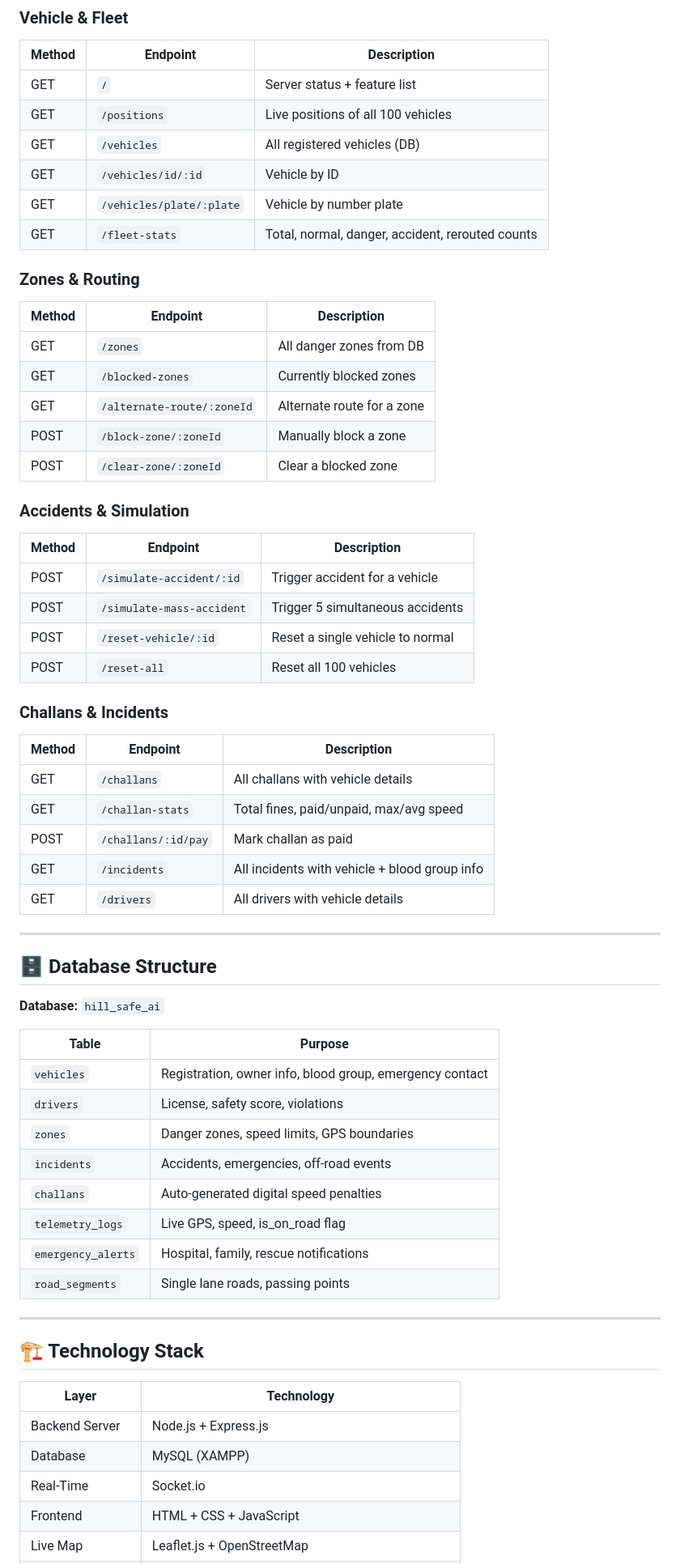
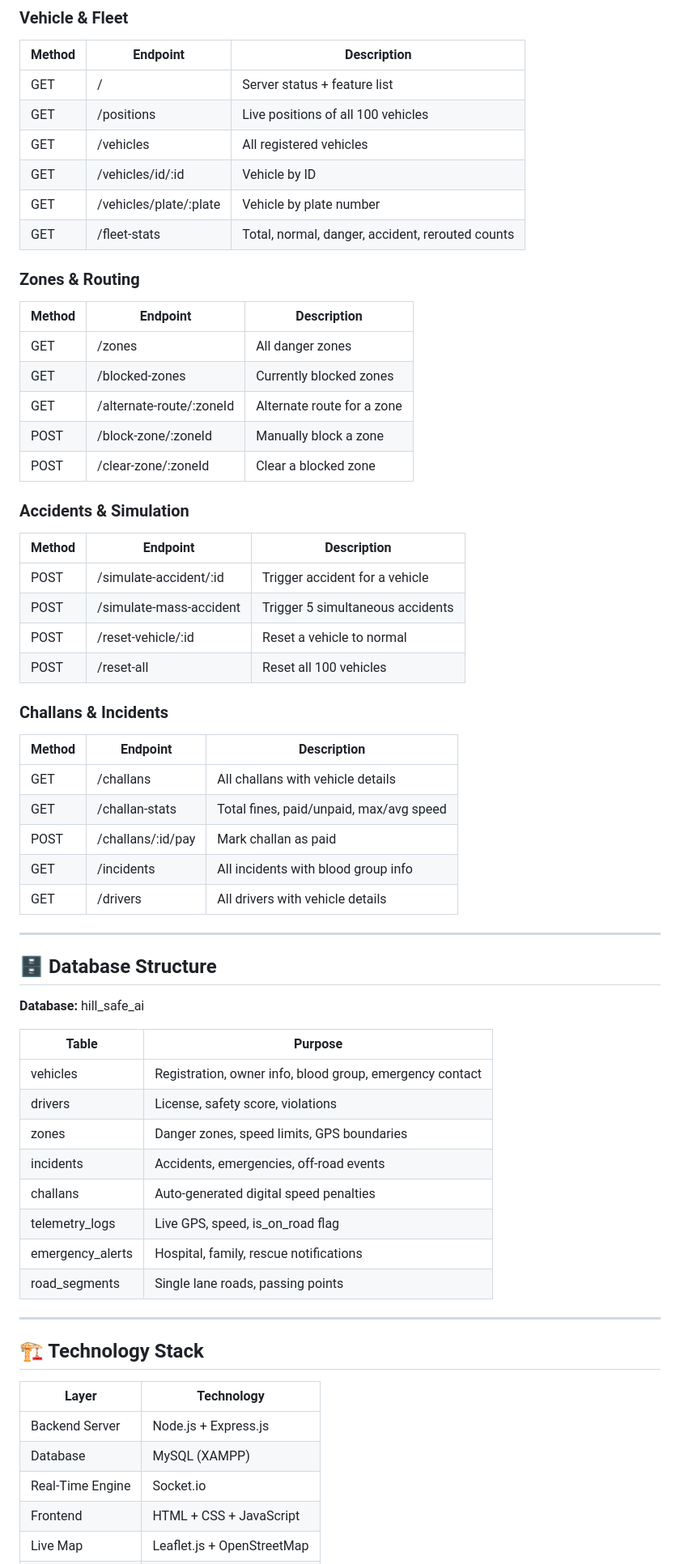
Before and after one commit to safeerahmed8/Hill_Safe_AI, a Markdown page: README.md, the part around one of its changes. Shown at 81% size. Rendered like a GitHub page.

```diff
--- a/README.md
+++ b/README.md
@@ -116,55 +124,55 @@ Hardcoded GPS coordinates of actual high-risk zones with speed limits:
 ### Vehicle & Fleet
 | Method | Endpoint | Description |
 |---|---|---|
-| GET | `/` | Server status + feature list |
-| GET | `/positions` | Live positions of all 100 vehicles |
-| GET | `/vehicles` | All registered vehicles (DB) |
-| GET | `/vehicles/id/:id` | Vehicle by ID |
-| GET | `/vehicles/plate/:plate` | Vehicle by number plate |
-| GET | `/fleet-stats` | Total, normal, danger, accident, rerouted counts |
+| GET | / | Server status + feature list |
+| GET | /positions | Live positions of all 100 vehicles |
+| GET | /vehicles | All registered vehicles |
+| GET | /vehicles/id/:id | Vehicle by ID |
+| GET | /vehicles/plate/:plate | Vehicle by plate number |
+| GET | /fleet-stats | Total, normal, danger, accident, rerouted counts |
 
 ### Zones & Routing
 | Method | Endpoint | Description |
 |---|---|---|
-| GET | `/zones` | All danger zones from DB |
-| GET | `/blocked-zones` | Currently blocked zones |
-| GET | `/alternate-route/:zoneId` | Alternate route for a zone |
-| POST | `/block-zone/:zoneId` | Manually block a zone |
-| POST | `/clear-zone/:zoneId` | Clear a blocked zone |
+| GET | /zones | All danger zones |
+| GET | /blocked-zones | Currently blocked zones |
+| GET | /alternate-route/:zoneId | Alternate route for a zone |
+| POST | /block-zone/:zoneId | Manually block a zone |
+| POST | /clear-zone/:zoneId | Clear a blocked zone |
 
 ### Accidents & Simulation
 | Method | Endpoint | Description |
 |---|---|---|
-| POST | `/simulate-accident/:id` | Trigger accident for a vehicle |
-| POST | `/simulate-mass-accident` | Trigger 5 simultaneous accidents |
-| POST | `/reset-vehicle/:id` | Reset a single vehicle to normal |
-| POST | `/reset-all` | Reset all 100 vehicles |
+| POST | /simulate-accident/:id | Trigger accident for a vehicle |
+| POST | /simulate-mass-accident | Trigger 5 simultaneous accidents |
+| POST | /reset-vehicle/:id | Reset a vehicle to normal |
+| POST | /reset-all | Reset all 100 vehicles |
 
 ### Challans & Incidents
 | Method | Endpoint | Description |
 |---|---|---|
-| GET | `/challans` | All challans with vehicle details |
-| GET | `/challan-stats` | Total fines, paid/unpaid, max/avg speed |
-| POST | `/challans/:id/pay` | Mark challan as paid |
-| GET | `/incidents` | All incidents with vehicle + blood group info |
-| GET | `/drivers` | All drivers with vehicle details |
+| GET | /challans | All challans with vehicle details |
+| GET | /challan-stats | Total fines, paid/unpaid, max/avg speed |
+| POST | /challans/:id/pay | Mark challan as paid |
+| GET | /incidents | All incidents with blood group info |
+| GET | /drivers | All drivers with vehicle details |
 
 ---
 
 ## 🗄️ Database Structure
 
-**Database:** `hill_safe_ai`
+**Database:** hill_safe_ai
 
 | Table | Purpose |
 |---|---|
-| `vehicles` | Registration, owner info, blood group, emergency contact |
-| `drivers` | License, safety score, violations |
-| `zones` | Danger zones, speed limits, GPS boundaries |
-| `incidents` | Accidents, emergencies, off-road events |
-| `challans` | Auto-generated digital speed penalties |
-| `telemetry_logs` | Live GPS, speed, is_on_road flag |
-| `emergency_alerts` | Hospital, family, rescue notifications |
-| `road_segments` | Single lane roads, passing points |
+| vehicles | Registration, owner info, blood group, emergency contact |
+| drivers | License, safety score, violations |
+| zones | Danger zones, speed limits, GPS boundaries |
+| incidents | Accidents, emergencies, off-road events |
+| challans | Auto-generated digital speed penalties |
+| telemetry_logs | Live GPS, speed, is_on_road flag |
+| emergency_alerts | Hospital, family, rescue notifications |
+| road_segments | Single lane roads, passing points |
 
 ---
 
@@ -174,6 +182,6 @@ Hardcoded GPS coordinates of actual high-risk zones with speed limits:
 |---|---|
 | Backend Server | Node.js + Express.js |
 | Database | MySQL (XAMPP) |
-| Real-Time | Socket.io |
+| Real-Time Engine | Socket.io |
 | Frontend | HTML + CSS + JavaScript |
 | Live Map | Leaflet.js + OpenStreetMap |
```
Also changed, not shown: other parts of README.md (+83 -127 lines).
